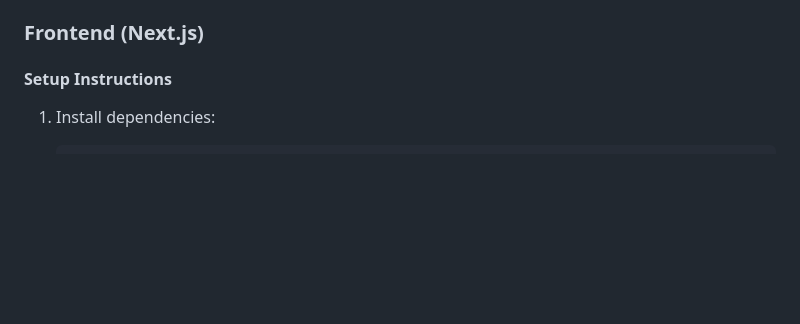
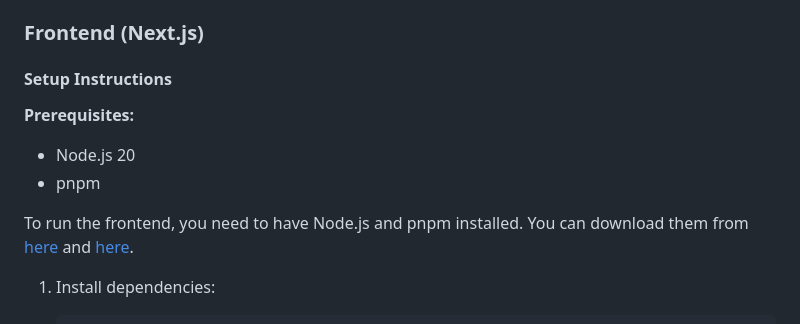
Before and after one commit to damoncoders/hmcts-task-manager-new, a Markdown page: README.md, the part around the change printed below. GitHub-like rendering; blank space fills up the shorter version.

Commit message:
minor README improvements

````diff
--- a/README.md
+++ b/README.md
@@ -255,6 +255,13 @@ git clone https://github.com/your-username/task-manager.git
 
 #### Setup Instructions
 
+**Prerequisites:**
+
+- Node.js 20
+- pnpm
+
+To run the frontend, you need to have Node.js and pnpm installed. You can download them from [here](https://nodejs.org/en/download/) and [here](https://pnpm.io/installation).
+
 1. Install dependencies:
 
    ```bash
````
Also changed, not shown: other parts of README.md (+0 -3 lines).
